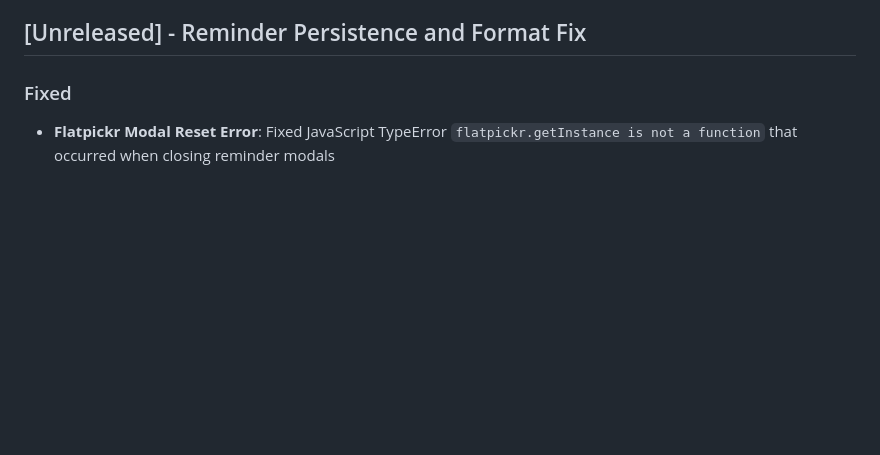
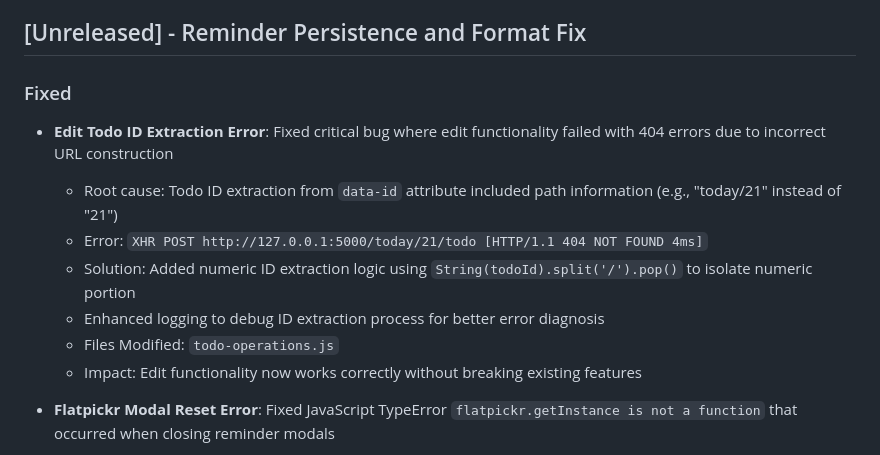
Before and after one commit to faizal2007/todobox, a Markdown page: CHANGELOG.md, the part around the change. Rendered like a GitHub page; blank space fills up the shorter version.

Commit message:
Update CHANGELOG: Document edit todo ID extraction fix
- Add details about the critical bug fix for edit functionality
- Explain root cause: data-id attribute contained path info instead of just ID
- Document solution: numeric ID extraction using split('/').pop()
- Note impact: Edit functionality now works without breaking existing features

```diff
--- a/CHANGELOG.md
+++ b/CHANGELOG.md
@@ -8,6 +8,14 @@ and this project adheres to [Semantic Versioning](https://semver.org/spec/v2.0.0
 ## [Unreleased] - Reminder Persistence and Format Fix
 
 ### Fixed
+
+- **Edit Todo ID Extraction Error**: Fixed critical bug where edit functionality failed with 404 errors due to incorrect URL construction
+  - Root cause: Todo ID extraction from `data-id` attribute included path information (e.g., "today/21" instead of "21")
+  - Error: `XHR POST http://127.0.0.1:5000/today/21/todo [HTTP/1.1 404 NOT FOUND 4ms]`
+  - Solution: Added numeric ID extraction logic using `String(todoId).split('/').pop()` to isolate numeric portion
+  - Enhanced logging to debug ID extraction process for better error diagnosis
+  - Files Modified: `todo-operations.js`
+  - Impact: Edit functionality now works correctly without breaking existing features
 
 - **Flatpickr Modal Reset Error**: Fixed JavaScript TypeError `flatpickr.getInstance is not a function` that occurred when closing reminder modals
   - Root cause: `flatpickr.getInstance()` is not a valid API method
```
